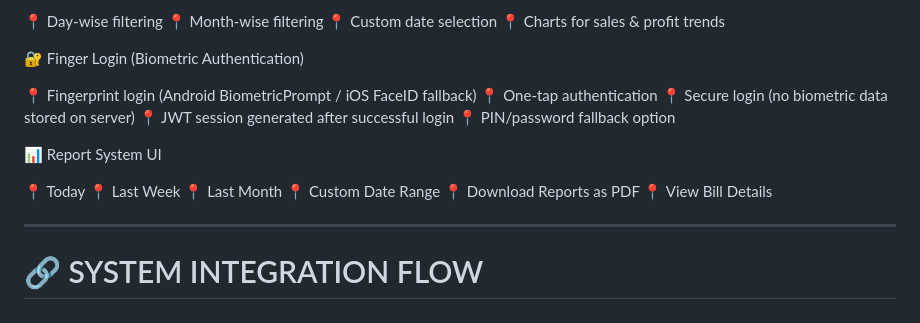
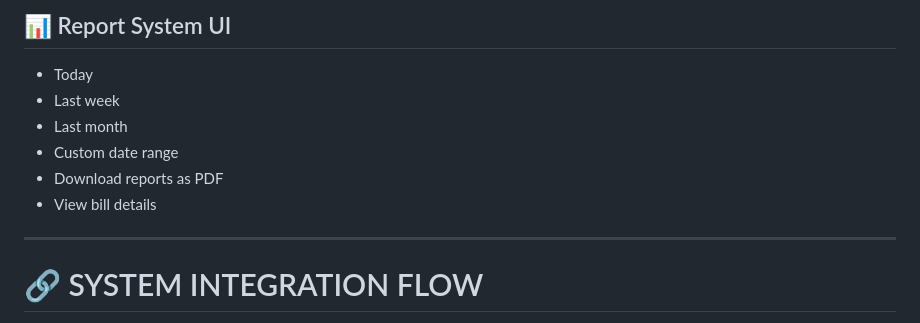
Before and after one commit to Abdul-Rafay-Mubashar/AI-Brain-POS, a Markdown page: README.md, the part around one of its changes. Rendered like a GitHub page.

```diff
--- a/README.md
+++ b/README.md
@@ -254,25 +266,11 @@ A full **desktop POS application** built using Electron + React.
 
-📍 Day-wise filtering
-📍 Month-wise filtering
-📍 Custom date selection
-📍 Charts for sales & profit trends
-
-🔐 Finger Login (Biometric Authentication)
-
-📍 Fingerprint login (Android BiometricPrompt / iOS FaceID fallback)
-📍 One-tap authentication
-📍 Secure login (no biometric data stored on server)
-📍 JWT session generated after successful login
-📍 PIN/password fallback option
-
-📊 Report System UI
-
-📍 Today
-📍 Last Week
-📍 Last Month
-📍 Custom Date Range
-📍 Download Reports as PDF
-📍 View Bill Details
+## 📊 Report System UI
+- Today
+- Last week
+- Last month
+- Custom date range
+- Download reports as PDF
+- View bill details
 
 ---
 
```
Also changed, not shown: other parts of README.md (+41 -29 lines).
